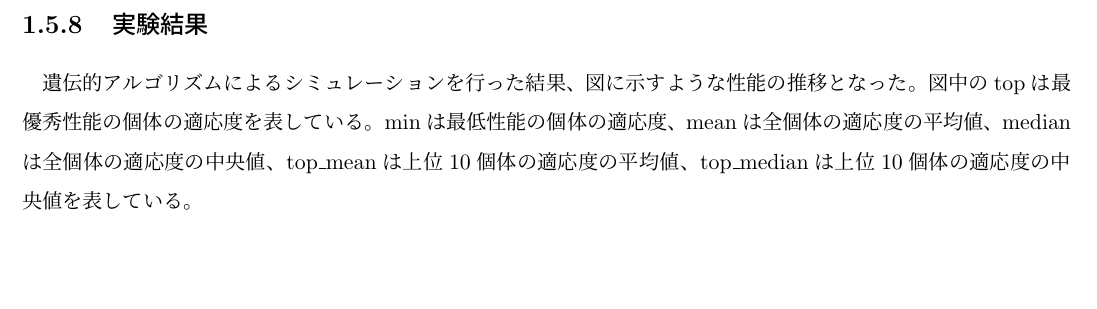
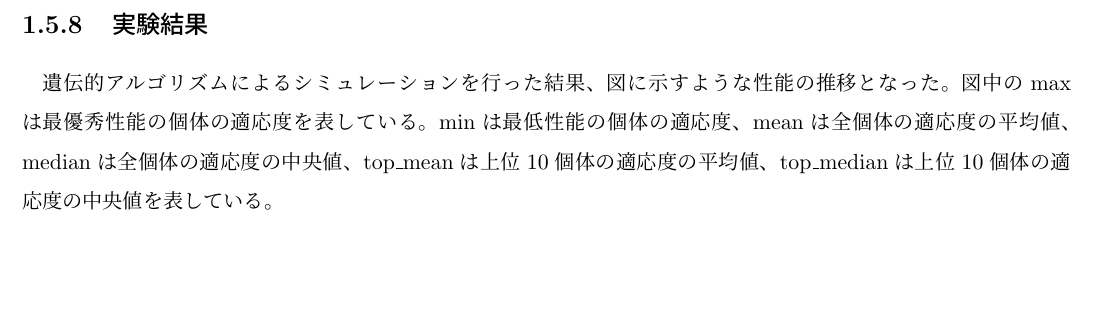
Before and after one commit to b1014207/FinalReport2018, a LaTeX thesis (report.tex, which reads geneticalgorithm.tex): part of page 22 of 48, cut so that both start at the same text. Compiled offline with pLaTeX and dvipdfmx.

Commit message:
topをmaxに修正

```diff
--- a/geneticalgorithm.tex
+++ b/geneticalgorithm.tex
@@ -111,7 +111,7 @@ $$P(i) = \frac{f_i}{\sum_k f_k}$$
 \bunseki{※米村祥裕}
 
 \subsection{実験結果}
-遺伝的アルゴリズムによるシミュレーションを行った結果、図に示すような性能の推移となった。図中のtopは最優秀性能の個体の適応度を
+遺伝的アルゴリズムによるシミュレーションを行った結果、図に示すような性能の推移となった。図中のmaxは最優秀性能の個体の適応度を
 表している。minは最低性能の個体の適応度、meanは全個体の適応度の平均値、medianは全個体の適応度の中央値、top\_meanは上位10個体の適応度の平均値、
 top\_medianは上位10個体の適応度の中央値を表している。
 
```
